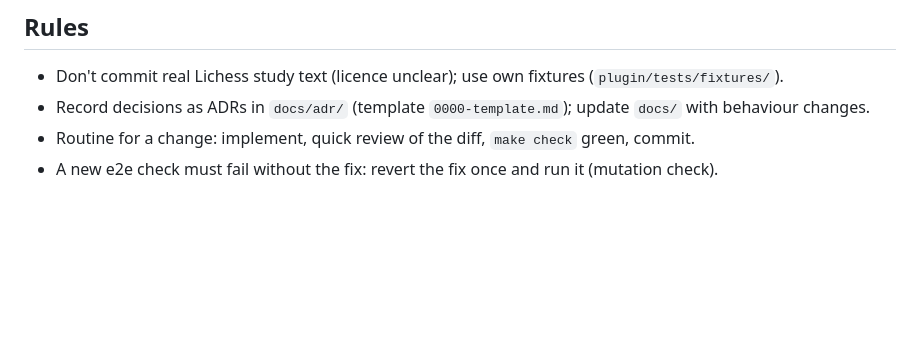
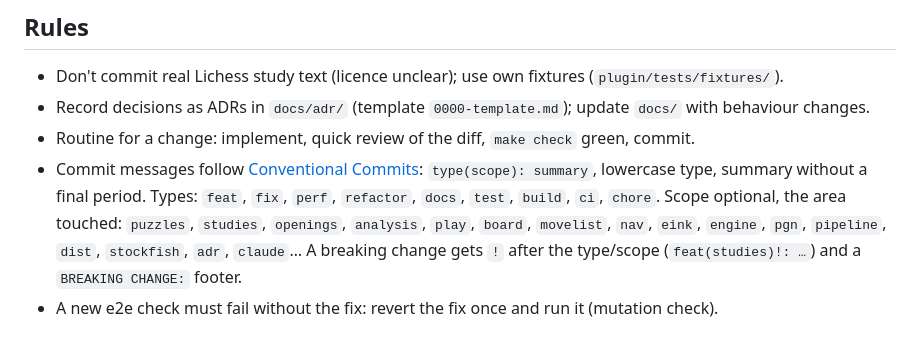
Before and after one commit to corentingi/paperknight, a Markdown page: CLAUDE.md, the part around the change. GitHub-like rendering; blank space fills up the shorter version.

Commit message:
docs(claude): commit messages follow Conventional Commits

```diff
--- a/CLAUDE.md
+++ b/CLAUDE.md
@@ -99,5 +99,13 @@ committed; read it too when present).
   update `docs/` with behaviour changes.
 - Routine for a change: implement, quick review of the diff, `make check`
   green, commit.
+- Commit messages follow [Conventional Commits](https://www.conventionalcommits.org):
+  `type(scope): summary`, lowercase type, summary without a final period.
+  Types: `feat`, `fix`, `perf`, `refactor`, `docs`, `test`, `build`, `ci`,
+  `chore`. Scope optional, the area touched: `puzzles`, `studies`,
+  `openings`, `analysis`, `play`, `board`, `movelist`, `nav`, `eink`,
+  `engine`, `pgn`, `pipeline`, `dist`, `stockfish`, `adr`, `claude`…
+  A breaking change gets `!` after the type/scope (`feat(studies)!: …`) and
+  a `BREAKING CHANGE:` footer.
 - A new e2e check must fail without the fix: revert the fix once and run it
   (mutation check).
```
